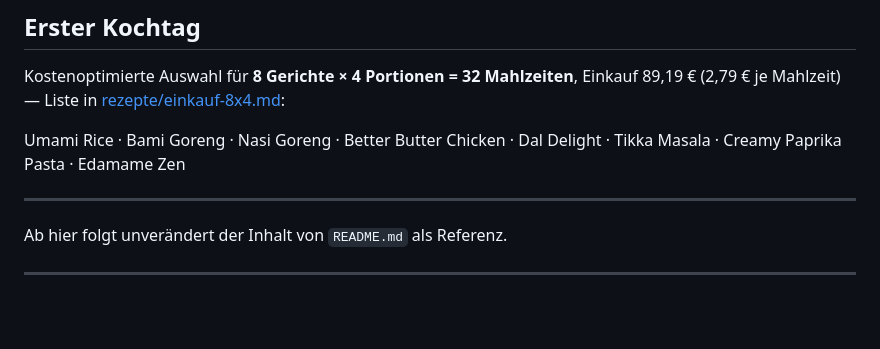
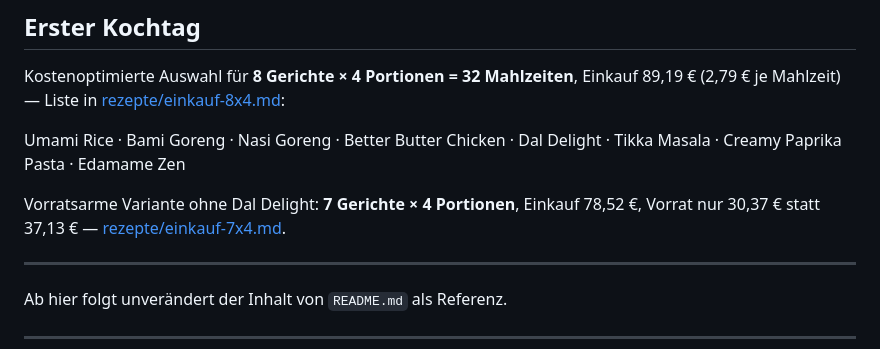
Before and after one commit to qckhpjntbkxrp/claudexrp, a Markdown page: data/every-foods/meine-auswahl.md, the part around the change. GitHub-like rendering; blank space fills up the shorter version.

Commit message:
Analyse pantry residue and add a low-residue seven-dish list
An exhaustive pass over all 24310 eight-dish combinations shows the
cost-minimal selection is also the residue-minimal one, so selection is
exhausted; portions per dish and dropping Dal Delight are the levers
that remain.

Co-Authored-By: Claude Opus 5 <noreply@anthropic.com>
Claude-Session: https://claude.ai/code/session_01SBSEQqd7UrZnokTdK1yJnd

```diff
--- a/data/every-foods/meine-auswahl.md
+++ b/data/every-foods/meine-auswahl.md
@@ -115,6 +115,9 @@ Einkauf 89,19 € (2,79 € je Mahlzeit) — Liste in
 
 Umami Rice · Bami Goreng · Nasi Goreng · Better Butter Chicken · Dal Delight ·
 Tikka Masala · Creamy Paprika Pasta · Edamame Zen
+
+Vorratsarme Variante ohne Dal Delight: **7 Gerichte × 4 Portionen**, Einkauf 78,52 €,
+Vorrat nur 30,37 € statt 37,13 € — [rezepte/einkauf-7x4.md](rezepte/einkauf-7x4.md).
 
 ---
 
```
Also changed, not shown: 2 other files.
